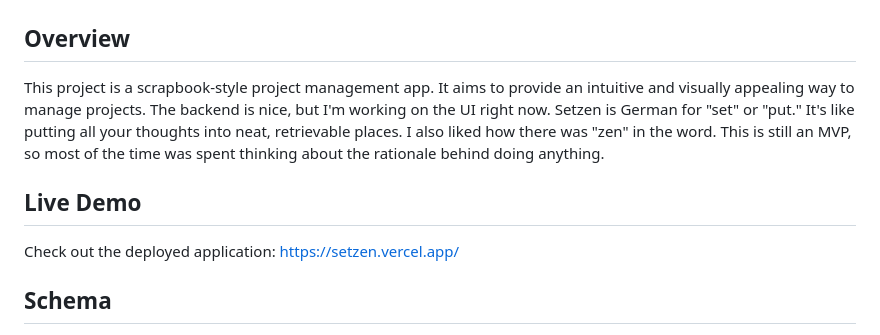
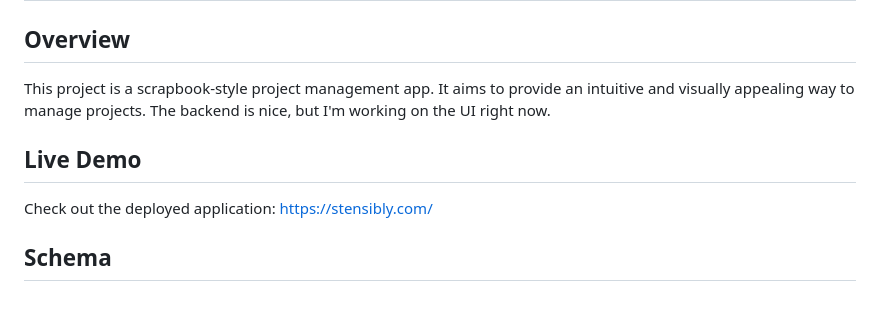
Before and after one commit to teamleaderleo/scrapbook, a Markdown page: README.md, the part around the change. Drawn GitHub-style; blank space fills up the shorter version.

Commit message:
add new url to readme

```diff
--- a/README.md
+++ b/README.md
@@ -2,11 +2,11 @@
 
 ## Overview
 
-This project is a scrapbook-style project management app. It aims to provide an intuitive and visually appealing way to manage projects. The backend is nice, but I'm working on the UI right now. Setzen is German for "set" or "put." It's like putting all your thoughts into neat, retrievable places. I also liked how there was "zen" in the word. This is still an MVP, so most of the time was spent thinking about the rationale behind doing anything.
+This project is a scrapbook-style project management app. It aims to provide an intuitive and visually appealing way to manage projects. The backend is nice, but I'm working on the UI right now.
 
 ## Live Demo
 
-Check out the deployed application: [https://setzen.vercel.app/](https://setzen.vercel.app/)
+Check out the deployed application: [https://stensibly.com/](https://stensibly.com/)
 
 ## Schema
 <img src="https://github.com/user-attachments/assets/51b2ccab-2821-46e0-aec1-93152fecd4b1" width="60%">
```
